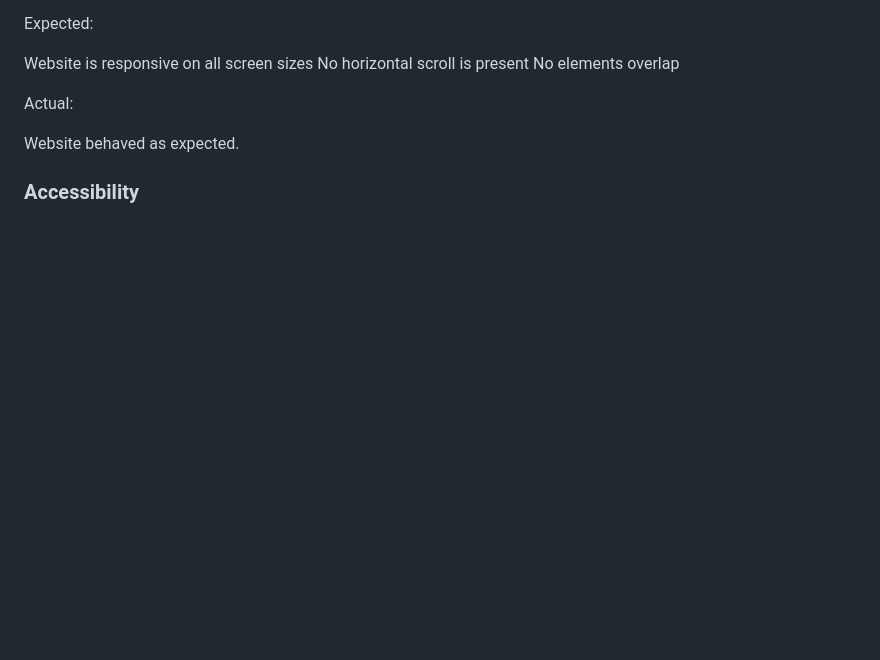
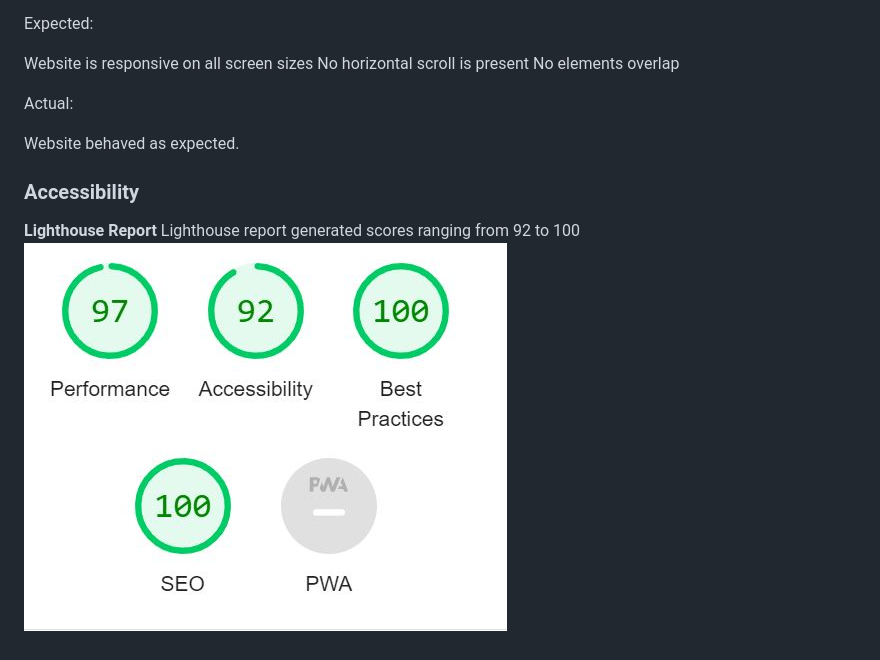
Before and after one commit to FintanMi/map-quiz, a Markdown page: README.md, the part around the change. GitHub-like rendering; blank space fills up the shorter version.

```diff
--- a/README.md
+++ b/README.md
@@ -102,3 +102,7 @@ Actual:
 Website behaved as expected.
 
 ### Accessibility
+
+**Lighthouse Report**
+Lighthouse report generated scores ranging from 92 to 100
+![Lighthouse report](docs/readme_images/quiz-lighthouse.JPG)
```
